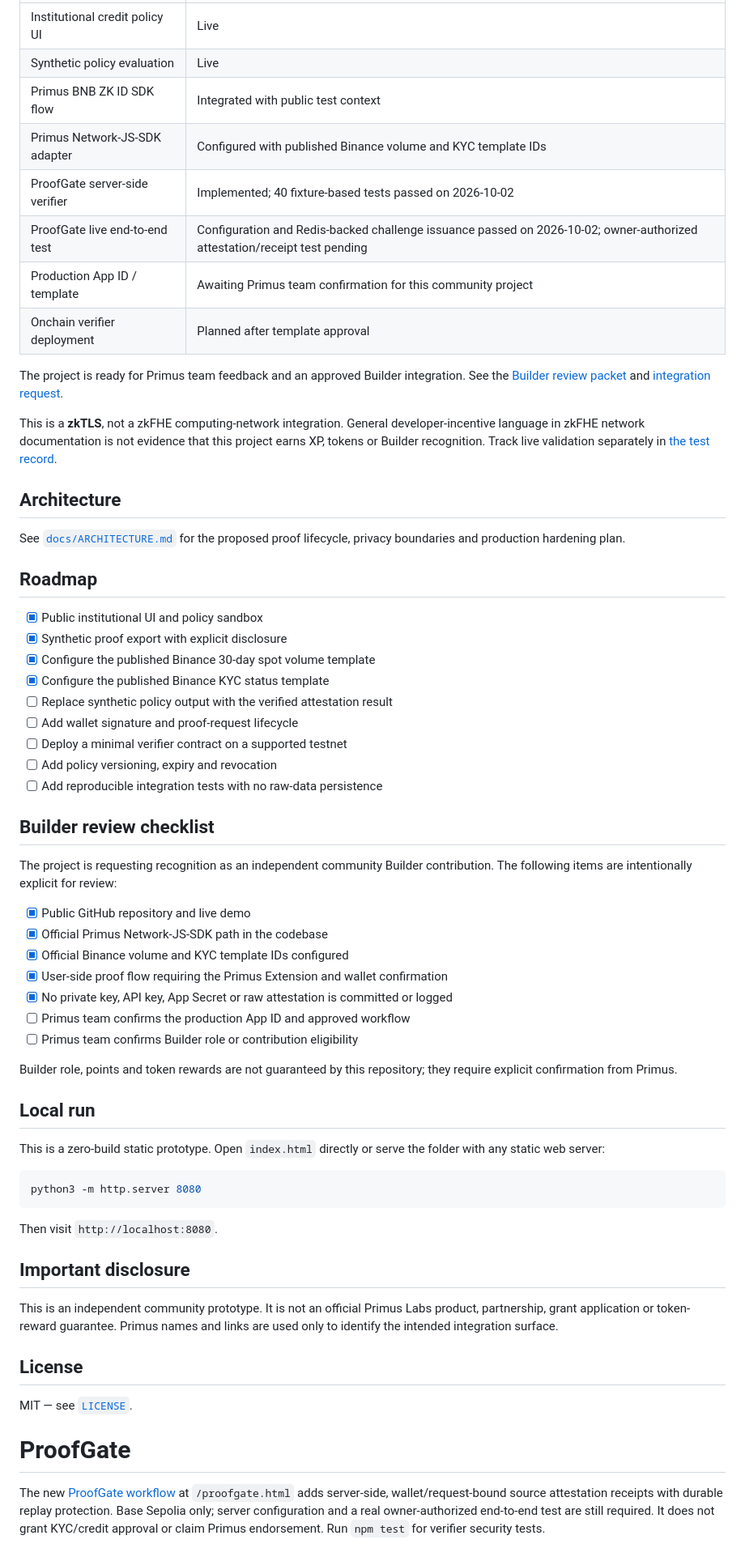
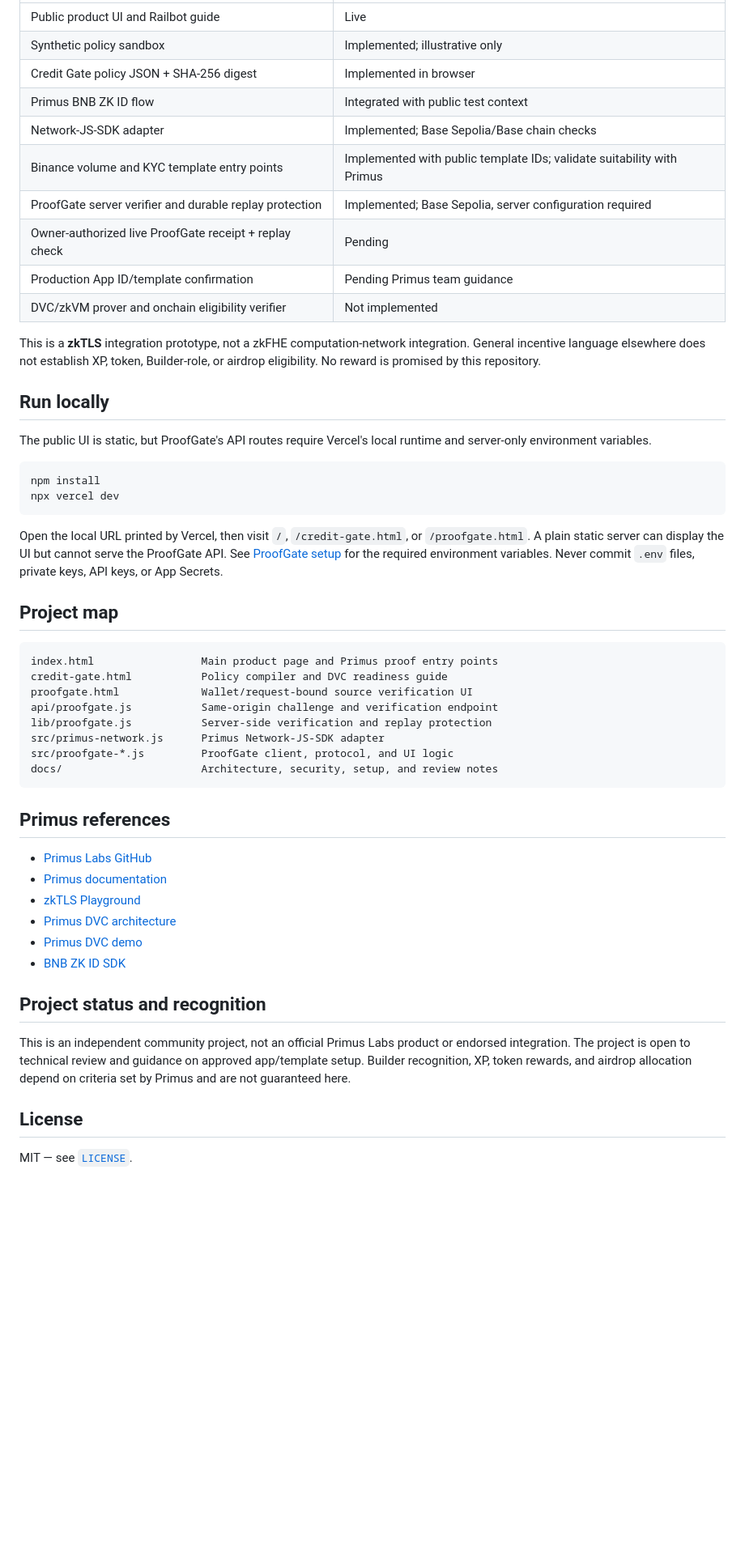
Before and after one commit to vlsss12/primus-confidential-credit-rail, a Markdown page: README.md, the part around one of its changes. Shown at 81% size. Drawn GitHub-style; blank space fills up the shorter version.

Commit message:
docs: present Credit Rail capabilities professionally

````diff
--- a/README.md
+++ b/README.md
@@ -58,64 +64,54 @@ The repository also includes a Network-JS-SDK adapter at `src/primus-network.js`
 | --- | --- |
-| Institutional credit policy UI | Live |
-| Synthetic policy evaluation | Live |
-| Primus BNB ZK ID SDK flow | Integrated with public test context |
-| Primus Network-JS-SDK adapter | Configured with published Binance volume and KYC template IDs |
-| ProofGate server-side verifier | Implemented; 40 fixture-based tests passed on 2026-10-02 |
-| ProofGate live end-to-end test | Configuration and Redis-backed challenge issuance passed on 2026-10-02; owner-authorized attestation/receipt test pending |
-| Production App ID / template | Awaiting Primus team confirmation for this community project |
-| Onchain verifier deployment | Planned after template approval |
+| Public product UI and Railbot guide | Live |
+| Synthetic policy sandbox | Implemented; illustrative only |
+| Credit Gate policy JSON + SHA-256 digest | Implemented in browser |
+| Primus BNB ZK ID flow | Integrated with public test context |
+| Network-JS-SDK adapter | Implemented; Base Sepolia/Base chain checks |
+| Binance volume and KYC template entry points | Implemented with public template IDs; validate suitability with Primus |
+| ProofGate server verifier and durable replay protection | Implemented; Base Sepolia, server configuration required |
+| Owner-authorized live ProofGate receipt + replay check | Pending |
+| Production App ID/template confirmation | Pending Primus team guidance |
+| DVC/zkVM prover and onchain eligibility verifier | Not implemented |
 
-The project is ready for Primus team feedback and an approved Builder integration. See the [Builder review packet](docs/BUILDER_REVIEW.md) and [integration request](docs/INTEGRATION_REQUEST.md).
+This is a **zkTLS** integration prototype, not a zkFHE computation-network integration. General incentive language elsewhere does not establish XP, token, Builder-role, or airdrop eligibility. No reward is promised by this repository.
 
-This is a **zkTLS**, not a zkFHE computing-network integration. General developer-incentive language in zkFHE network documentation is not evidence that this project earns XP, tokens or Builder recognition. Track live validation separately in [the test record](docs/LIVE_TEST_RECORD.md).
+## Run locally
 
-## Architecture
-
-See [`docs/ARCHITECTURE.md`](docs/ARCHITECTURE.md) for the proposed proof lifecycle, privacy boundaries and production hardening plan.
-
-## Roadmap
-
-- [x] Public institutional UI and policy sandbox
-- [x] Synthetic proof export with explicit disclosure
-- [x] Configure the published Binance 30-day spot volume template
-- [x] Configure the published Binance KYC status template
-- [ ] Replace synthetic policy output with the verified attestation result
-- [ ] Add wallet signature and proof-request lifecycle
-- [ ] Deploy a minimal verifier contract on a supported testnet
-- [ ] Add policy versioning, expiry and revocation
-- [ ] Add reproducible integration tests with no raw-data persistence
-
-## Builder review checklist
-
-The project is requesting recognition as an independent community Builder contribution. The following items are intentionally explicit for review:
-
-- [x] Public GitHub repository and live demo
-- [x] Official Primus Network-JS-SDK path in the codebase
-- [x] Official Binance volume and KYC template IDs configured
-- [x] User-side proof flow requiring the Primus Extension and wallet confirmation
-- [x] No private key, API key, App Secret or raw attestation is committed or logged
-- [ ] Primus team confirms the production App ID and approved workflow
-- [ ] Primus team confirms Builder role or contribution eligibility
-
-Builder role, points and token rewards are not guaranteed by this repository; they require explicit confirmation from Primus.
-
-## Local run
-
-This is a zero-build static prototype. Open `index.html` directly or serve the folder with any static web server:
+The public UI is static, but ProofGate's API routes require Vercel's local runtime and server-only environment variables.
 
 ```bash
-python3 -m http.server 8080
+npm install
+npx vercel dev
 ```
 
-Then visit `http://localhost:8080`.
+Open the local URL printed by Vercel, then visit `/`, `/credit-gate.html`, or `/proofgate.html`. A plain static server can display the UI but cannot serve the ProofGate API. See [ProofGate setup](docs/PROOFGATE.md) for the required environment variables. Never commit `.env` files, private keys, API keys, or App Secrets.
 
-## Important disclosure
+## Project map
 
-This is an independent community prototype. It is not an official Primus Labs product, partnership, grant application or token-reward guarantee. Primus names and links are used only to identify the intended integration surface.
+```text
+index.html                 Main product page and Primus proof entry points
+credit-gate.html           Policy compiler and DVC readiness guide
+proofgate.html             Wallet/request-bound source verification UI
+api/proofgate.js           Same-origin challenge and verification endpoint
+lib/proofgate.js           Server-side verification and replay protection
+src/primus-network.js      Primus Network-JS-SDK adapter
+src/proofgate-*.js         ProofGate client, protocol, and UI logic
+docs/                      Architecture, security, setup, and review notes
+```
+
+## Primus references
+
+- [Primus Labs GitHub](https://github.com/primus-labs)
+- [Primus documentation](https://docs.primuslabs.xyz/)
+- [zkTLS Playground](https://primus-zktls-playground.vercel.app/)
+- [Primus DVC architecture](https://github.com/primus-labs/DVC-Intro)
+- [Primus DVC demo](https://github.com/primus-labs/DVC-Demo)
+- [BNB ZK ID SDK](https://github.com/primus-labs/BNB-ZKID-SDK)
+
+## Project status and recognition
+
+This is an independent community project, not an official Primus Labs product or endorsed integration. The project is open to technical review and guidance on approved app/template setup. Builder recognition, XP, token rewards, and airdrop allocation depend on criteria set by Primus and are not guaranteed here.
 
 ## License
 
 MIT — see [`LICENSE`](LICENSE).
-# ProofGate
-
-The new [ProofGate workflow](docs/PROOFGATE.md) at `/proofgate.html` adds server-side, wallet/request-bound source attestation receipts with durable replay protection. Base Sepolia only; server configuration and a real owner-authorized end-to-end test are still required. It does not grant KYC/credit approval or claim Primus endorsement. Run `npm test` for verifier security tests.
````
Also changed, not shown: other parts of README.md (+44 -38 lines).
